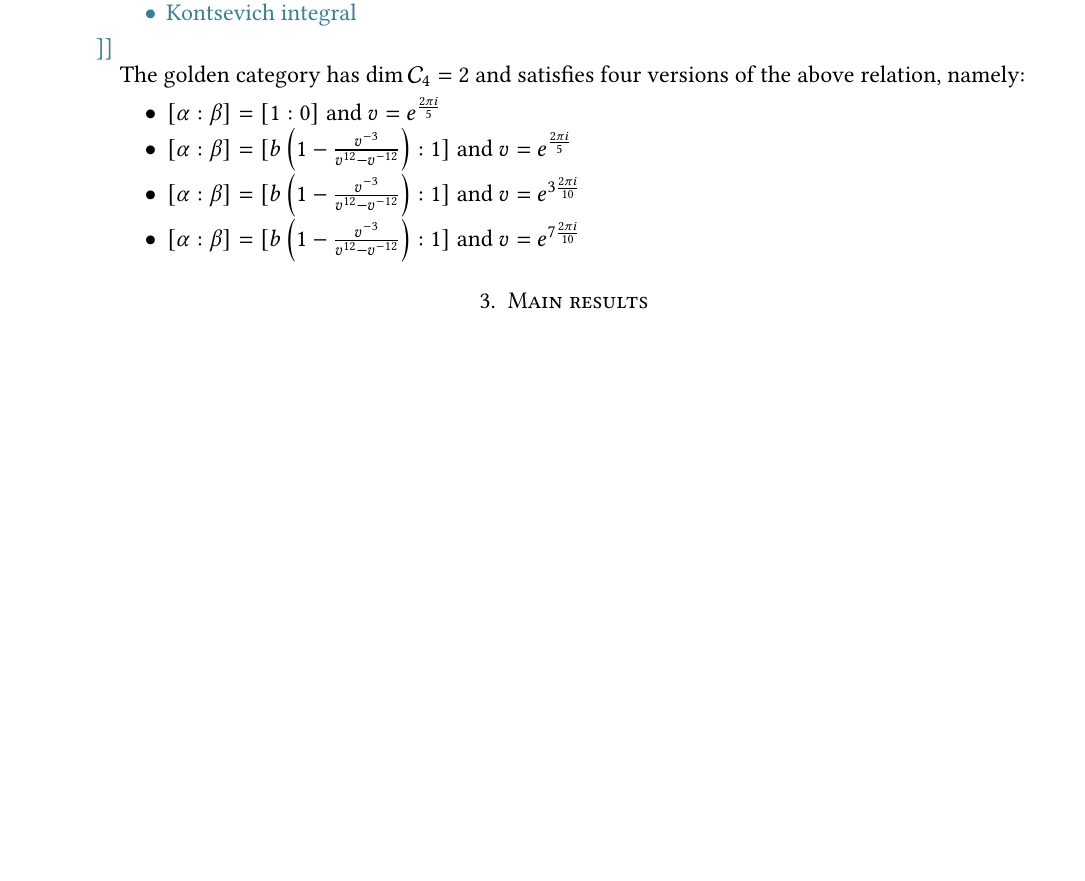
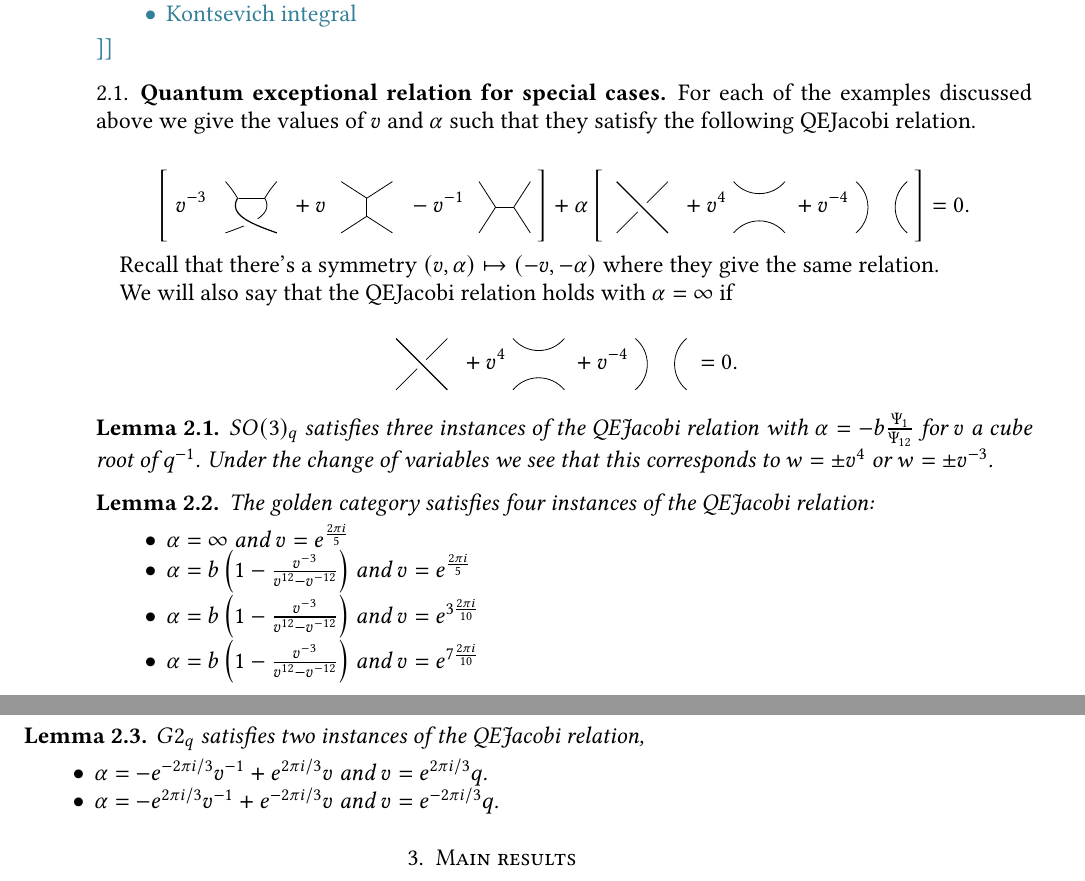
Before and after one commit to semorrison/exceptional, a LaTeX paper (exceptional.tex): part of page 12 of 36 before the commit and two parts of pages 12 and 13 of 36 after it, the two joined at a grey line, cut so that both start at the same text, the shorter picture padded with empty space. Compiled offline with pdfLaTeX.

Commit message:
more tables

```diff
--- a/exceptional.tex
+++ b/exceptional.tex
@@ -741,13 +741,64 @@ into planar forests.
 \end{itemize}
 }
 
-The golden category has $\dim \cC_4 = 2$ and satisfies four versions of the above relation, namely:
+
+\subsection{Quantum exceptional relation for special cases}
+
+For each of the examples discussed above we give the values of $v$ and $\alpha$ such that they satisfy the following QEJacobi relation.
+
+\begin{equation*}
+\left[\; v^{-3} \;
+\drawcrossX
+\;+ v \;
+\drawI
+\; -v^{-1} \;
+ \drawH
+\;\right]
+ + \alpha
+\left[\; \braidcross \;
+ + v^{4}\;
+\cupcap
+\; + v^{-4} \;
+ \twostrandid \;
+ \right] = 0.
+ \end{equation*}
+
+Recall that there's a symmetry $(v,\alpha) \mapsto (-v,-\alpha)$ where they give the same relation.
+
+We will also say that the QEJacobi relation holds with $\alpha=\infty$ if
+
+\begin{equation*}
+\braidcross \;
+ + v^{4}\;
+\cupcap
+\; + v^{-4} \;
+ \twostrandid \;= 0.
+ \end{equation*}
+
+
+\begin{lemma}
+$SO(3)_q$ satisfies three instances of the QEJacobi relation with $\alpha = -b \frac{\Psi_1}{\Psi_{12}} $ for $v$ a cube root of $q^{-1}$.  Under the change of variables we see that this corresponds to $w = \pm v^4$ or $w = \pm v^{-3}$.
+\end{lemma}
+
+\begin{lemma}
+The golden category satisfies four instances of the QEJacobi relation:
  \begin{itemize}
- \item $[\alpha:\beta] = [1:0]$ and $v = e^{\frac{2 \pi i}{5}}$
-  \item $[\alpha:\beta] = [b\left(1-\frac{v^{-3}}{v^{12}-v^{-12}}\right):1]$ and $v = e^{\frac{2 \pi i}{5}}$
- \item $[\alpha:\beta] = [b\left(1-\frac{v^{-3}}{v^{12}-v^{-12}}\right):1]$ and $v = e^{3 \frac{2 \pi i}{10}}$
- \item $[\alpha:\beta] = [b\left(1-\frac{v^{-3}}{v^{12}-v^{-12}}\right):1]$ and $v = e^{7 \frac{2 \pi i}{10}}$
+ \item $\alpha=\infty$ and $v = e^{\frac{2 \pi i}{5}}$
+  \item $\alpha = b\left(1-\frac{v^{-3}}{v^{12}-v^{-12}}\right)$ and $v = e^{\frac{2 \pi i}{5}}$
+ \item $\alpha = b\left(1-\frac{v^{-3}}{v^{12}-v^{-12}}\right)$ and $v = e^{3 \frac{2 \pi i}{10}}$
+ \item $\alpha = b\left(1-\frac{v^{-3}}{v^{12}-v^{-12}}\right)$ and $v = e^{7 \frac{2 \pi i}{10}}$
  \end{itemize}
+ \end{lemma}
+
+\begin{lemma}
+$G2_q$ satisfies two instances of the QEJacobi relation,
+\begin{itemize}
+\item $\alpha = -e^{-2 \pi i/3} v^{-1}+e^{2 \pi i/3} v$ and $v = e^{2 \pi i/3} q$.
+\item $\alpha = -e^{2 \pi i/3} v^{-1}+e^{-2 \pi i/3} v$ and $v = e^{-2 \pi i/3} q$.
+\end{itemize}
+\end{lemma}
+
+
 
 \section{Main results}
 
```
